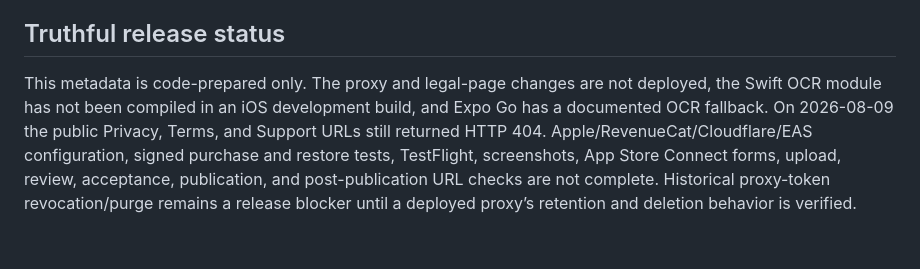
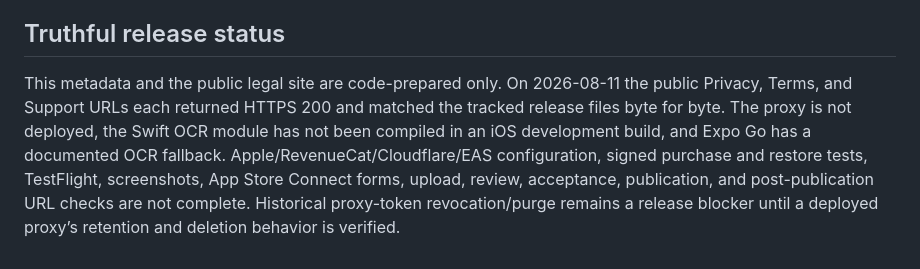
Before and after one commit to avinashamanchi/convoautopsy, a Markdown page: docs/app-store/convoautopsy-ios-metadata.md, the part around one of its changes. Rendered like a GitHub page.

```diff
--- a/docs/app-store/convoautopsy-ios-metadata.md
+++ b/docs/app-store/convoautopsy-ios-metadata.md
@@ -44,4 +44,4 @@ Exact products are `com.avinashamanchi.convoautopsy.pro.monthly` and `com.avinas
 
 ## Truthful release status
 
-This metadata is code-prepared only. The proxy and legal-page changes are not deployed, the Swift OCR module has not been compiled in an iOS development build, and Expo Go has a documented OCR fallback. On 2026-08-09 the public Privacy, Terms, and Support URLs still returned HTTP 404. Apple/RevenueCat/Cloudflare/EAS configuration, signed purchase and restore tests, TestFlight, screenshots, App Store Connect forms, upload, review, acceptance, publication, and post-publication URL checks are not complete. Historical proxy-token revocation/purge remains a release blocker until a deployed proxy’s retention and deletion behavior is verified.
+This metadata and the public legal site are code-prepared only. On 2026-08-11 the public Privacy, Terms, and Support URLs each returned HTTPS 200 and matched the tracked release files byte for byte. The proxy is not deployed, the Swift OCR module has not been compiled in an iOS development build, and Expo Go has a documented OCR fallback. Apple/RevenueCat/Cloudflare/EAS configuration, signed purchase and restore tests, TestFlight, screenshots, App Store Connect forms, upload, review, acceptance, publication, and post-publication URL checks are not complete. Historical proxy-token revocation/purge remains a release blocker until a deployed proxy’s retention and deletion behavior is verified.
```
Also changed, not shown: other parts of docs/app-store/convoautopsy-ios-metadata.md (+1 -1 lines), docs/app-store/convoautopsy-ios-release-checklist.md (+6 -6 lines).
